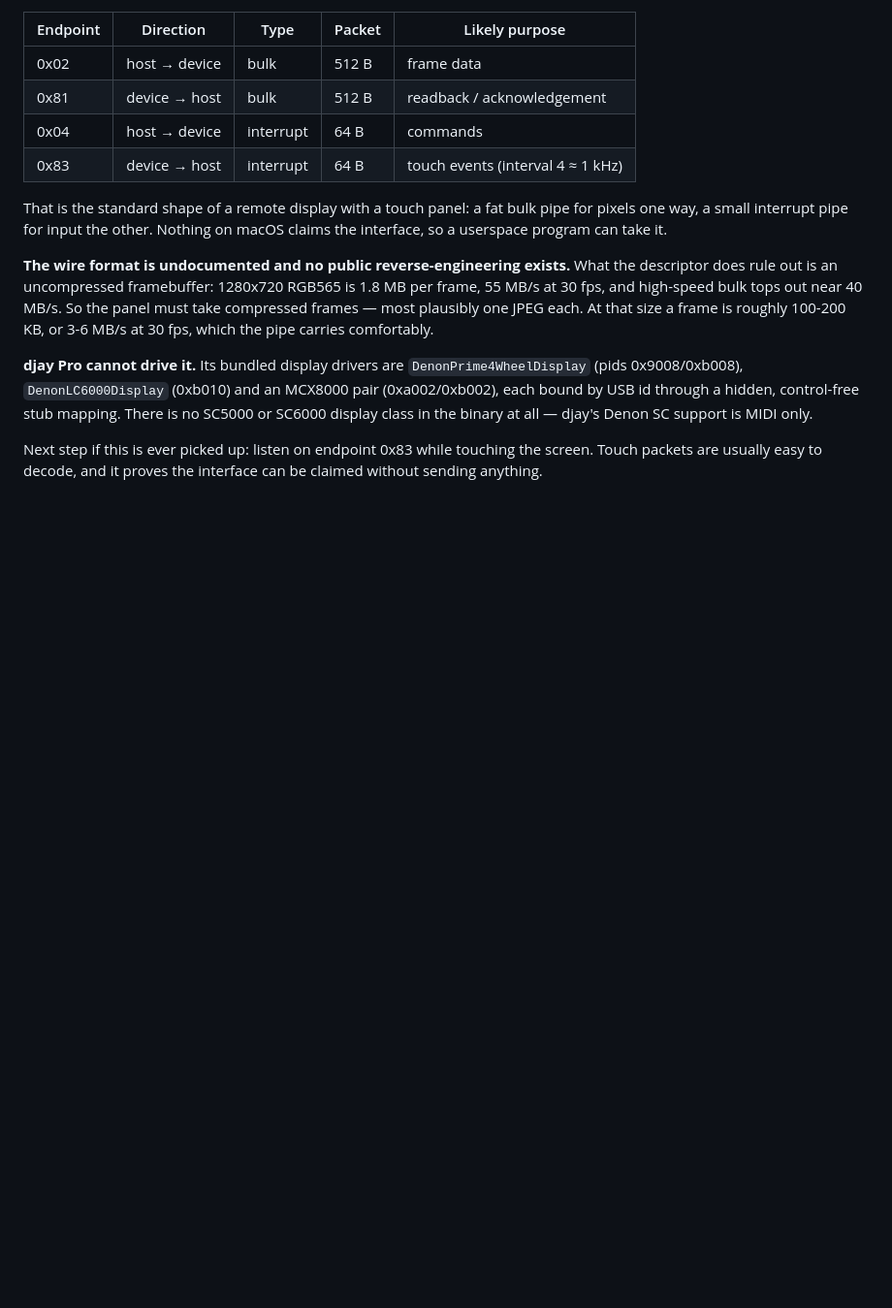
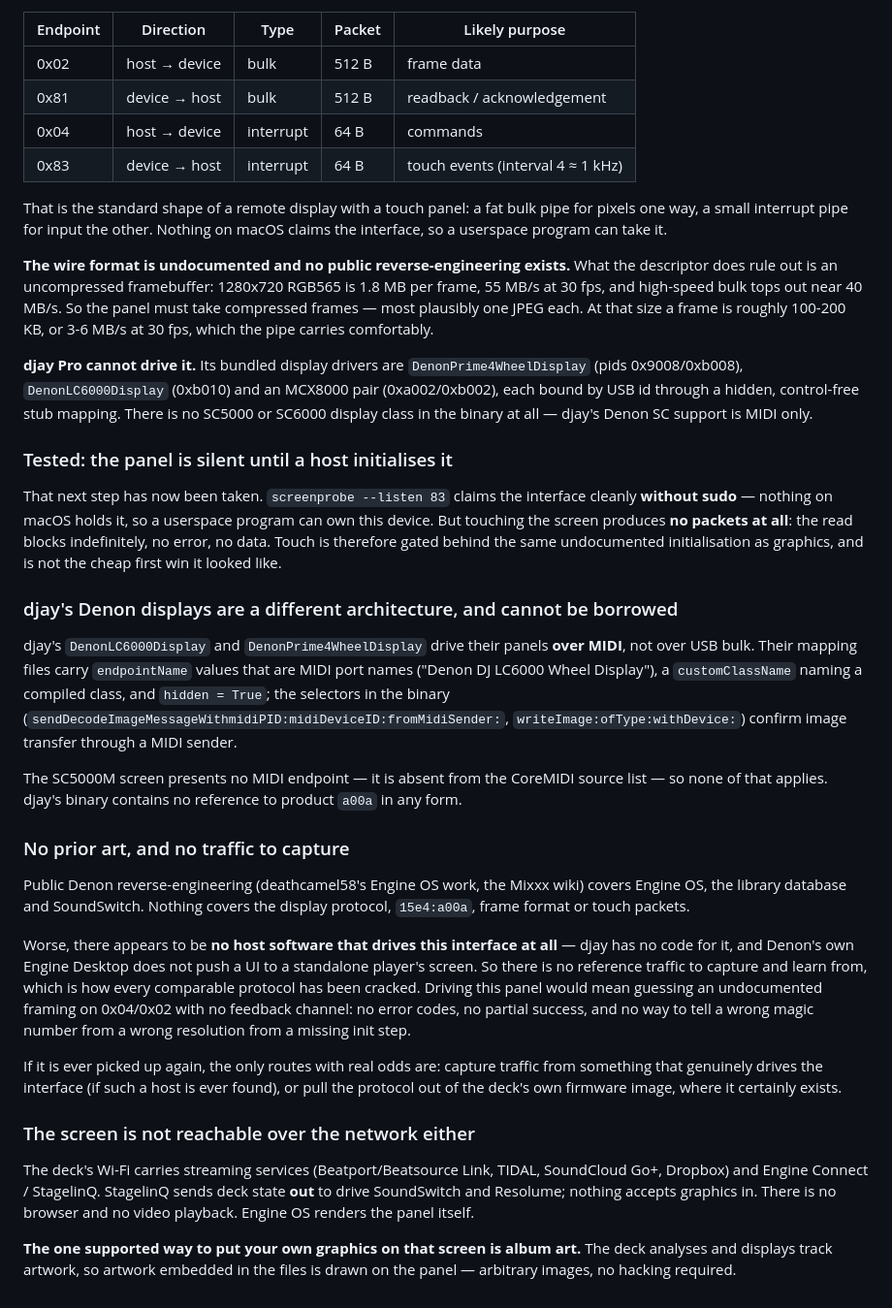
Before and after one commit to saustin2010/denon_sc5000_algoriddim_midi_mapping, a Markdown page: PRIME_MIDI_SPEC.md, the part around the change. Shown at 97% size. Drawn GitHub-style; blank space fills up the shorter version.

Commit message:
Close out the screen: silent until initialised, and no way in
screenprobe --listen 83 claims the interface without sudo -- nothing on
macOS holds it -- but touching the panel produces no packets at all. The
read blocks indefinitely with no error and no data, so touch is gated
behind the same undocumented initialisation as graphics and is not the
cheap first result it looked like.

djay's Denon display drivers cannot be borrowed. LC6000 and Prime4 wheel
displays are driven over MIDI, not USB bulk: their mappings carry MIDI
endpoint names and a compiled customClassName, and the selectors in the
binary name a MIDI sender. The SC5000M screen presents no MIDI endpoint
at all, and djay's binary has no reference to product a00a.

No public reverse-engineering covers this protocol, and no host software
appears to drive the interface, so there is no reference traffic to learn
from -- which is how every comparable protocol has been cracked. Records
the two routes that would have real odds, and that the network is not a
way in either: Wi-Fi carries streaming services and StagelinQ telemetry
outward, with no inbound display path. Album art remains the one
supported way to put your own graphics on the panel.

Co-Authored-By: Claude Opus 5 <noreply@anthropic.com>
Claude-Session: https://claude.ai/code/session_013Thhe1tkSUfVBH7Rdc271V

```diff
--- a/PRIME_MIDI_SPEC.md
+++ b/PRIME_MIDI_SPEC.md
@@ -219,6 +219,52 @@ take compressed frames — most plausibly one JPEG each. At that size a frame is
 each bound by USB id through a hidden, control-free stub mapping. There is no SC5000 or
 SC6000 display class in the binary at all — djay's Denon SC support is MIDI only.
 
-Next step if this is ever picked up: listen on endpoint 0x83 while touching the screen.
-Touch packets are usually easy to decode, and it proves the interface can be claimed
-without sending anything.
+### Tested: the panel is silent until a host initialises it
+
+That next step has now been taken. `screenprobe --listen 83` claims the interface
+cleanly **without sudo** — nothing on macOS holds it, so a userspace program can own
+this device. But touching the screen produces **no packets at all**: the read blocks
+indefinitely, no error, no data. Touch is therefore gated behind the same undocumented
+initialisation as graphics, and is not the cheap first win it looked like.
+
+### djay's Denon displays are a different architecture, and cannot be borrowed
+
+djay's `DenonLC6000Display` and `DenonPrime4WheelDisplay` drive their panels **over
+MIDI**, not over USB bulk. Their mapping files carry `endpointName` values that are
+MIDI port names ("Denon DJ LC6000 Wheel Display"), a `customClassName` naming a
+compiled class, and `hidden = True`; the selectors in the binary
+(`sendDecodeImageMessageWithmidiPID:midiDeviceID:fromMidiSender:`,
+`writeImage:ofType:withDevice:`) confirm image transfer through a MIDI sender.
+
+The SC5000M screen presents no MIDI endpoint — it is absent from the CoreMIDI source
+list — so none of that applies. djay's binary contains no reference to product `a00a`
+in any form.
+
+### No prior art, and no traffic to capture
+
+Public Denon reverse-engineering (deathcamel58's Engine OS work, the Mixxx wiki) covers
+Engine OS, the library database and SoundSwitch. Nothing covers the display protocol,
+`15e4:a00a`, frame format or touch packets.
+
+Worse, there appears to be **no host software that drives this interface at all** —
+djay has no code for it, and Denon's own Engine Desktop does not push a UI to a
+standalone player's screen. So there is no reference traffic to capture and learn from,
+which is how every comparable protocol has been cracked. Driving this panel would mean
+guessing an undocumented framing on 0x04/0x02 with no feedback channel: no error codes,
+no partial success, and no way to tell a wrong magic number from a wrong resolution
+from a missing init step.
+
+If it is ever picked up again, the only routes with real odds are: capture traffic from
+something that genuinely drives the interface (if such a host is ever found), or pull
+the protocol out of the deck's own firmware image, where it certainly exists.
+
+### The screen is not reachable over the network either
+
+The deck's Wi-Fi carries streaming services (Beatport/Beatsource Link, TIDAL,
+SoundCloud Go+, Dropbox) and Engine Connect / StagelinQ. StagelinQ sends deck state
+**out** to drive SoundSwitch and Resolume; nothing accepts graphics in. There is no
+browser and no video playback. Engine OS renders the panel itself.
+
+**The one supported way to put your own graphics on that screen is album art.** The
+deck analyses and displays track artwork, so artwork embedded in the files is drawn on
+the panel — arbitrary images, no hacking required.
```
